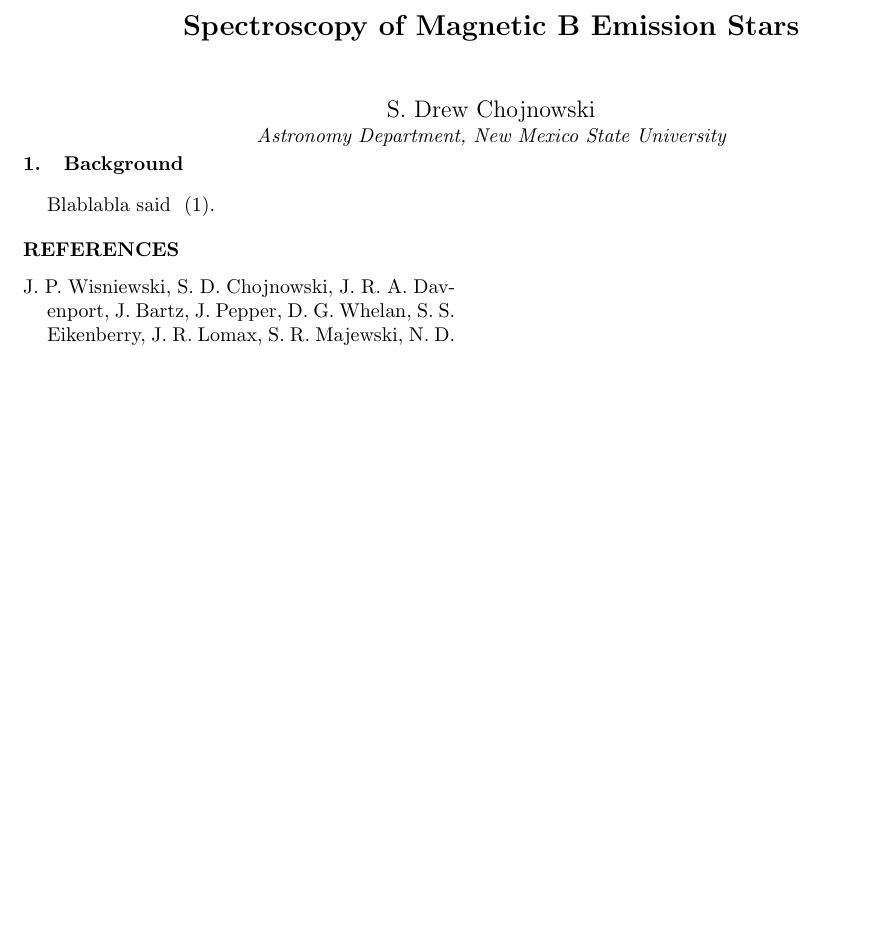
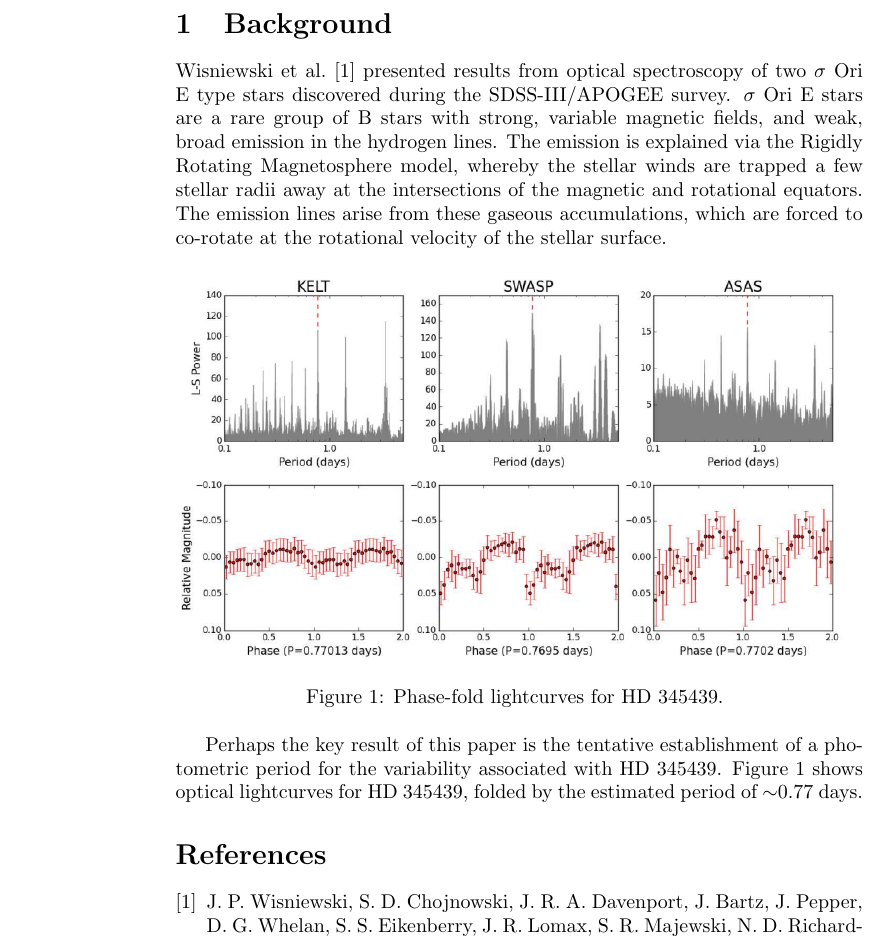
Before and after one commit to drewchojnowski/a575, a LaTeX document (q15/myarticle.tex): part of the page, cut at the place of the change, the shorter picture padded with empty space. The pictures show the PDF file q15/myarticle.pdf that the author committed with the source.

Commit message:
adding full q15

```diff
--- a/q15/myarticle.tex
+++ b/q15/myarticle.tex
@@ -1,4 +0,0 @@
-\documentclass[preprint2]{aastex}
-
-\shorttitle{Mrk 266}
-\shortauthors{Chojnowski}
@@ -15,20 +14,19 @@
 %% As in the title, use \\ to force line breaks.
 
 \author{S. Drew Chojnowski}
-\affil{Astronomy Department, New Mexico State University}
 
 \vspace{0.5cm}
 
 \section{Background}
 
-Blablabla said \citet{wis15}.
+Wisniewski et al.~\cite{wis15} presented results from optical spectroscopy of two $\sigma$ Ori E type stars discovered during the SDSS-III/APOGEE survey. $\sigma$ Ori E stars are a rare group of B stars with strong, variable magnetic fields, and weak, broad emission in the hydrogen lines. The emission is explained via the Rigidly Rotating Magnetosphere model, whereby the stellar winds are trapped a few stellar radii away at the intersections of the magnetic and rotational equators. The emission lines arise from these gaseous accumulations, which are forced to co-rotate at the rotational velocity of the stellar surface.
 
+\begin{figure}[h!]
+\includegraphics[angle=0,scale=.4]{Screenshot-23.png}
+\caption{Phase-fold lightcurves for HD~345439. \label{fig1}}
+\end{figure}
 
-
-%\begin{figure}[h!]
-%\includegraphics[angle=0,scale=.29]{mrk266_color.png}
-%\caption{Color image (HST ACS $I$ and $B$ band) of Mrk 266 from \citet{2012AJ....144..125M}. \label{fig1}}
-%\end{figure}
+Perhaps the key result of this paper is the tentative establishment of a photometric period for the variability associated with HD~345439. Figure~\ref{fig1} shows optical lightcurves for HD~345439, folded by the estimated period of $\sim$0.77 days.
 
 
 
```
Also changed, not shown: q15/mybib.bib (+2 -5 lines), q15/Screenshot-23.png (added), q15/myarticle.pdf, q15/myarticle.tex (5 more changed lines), 3 other files.
